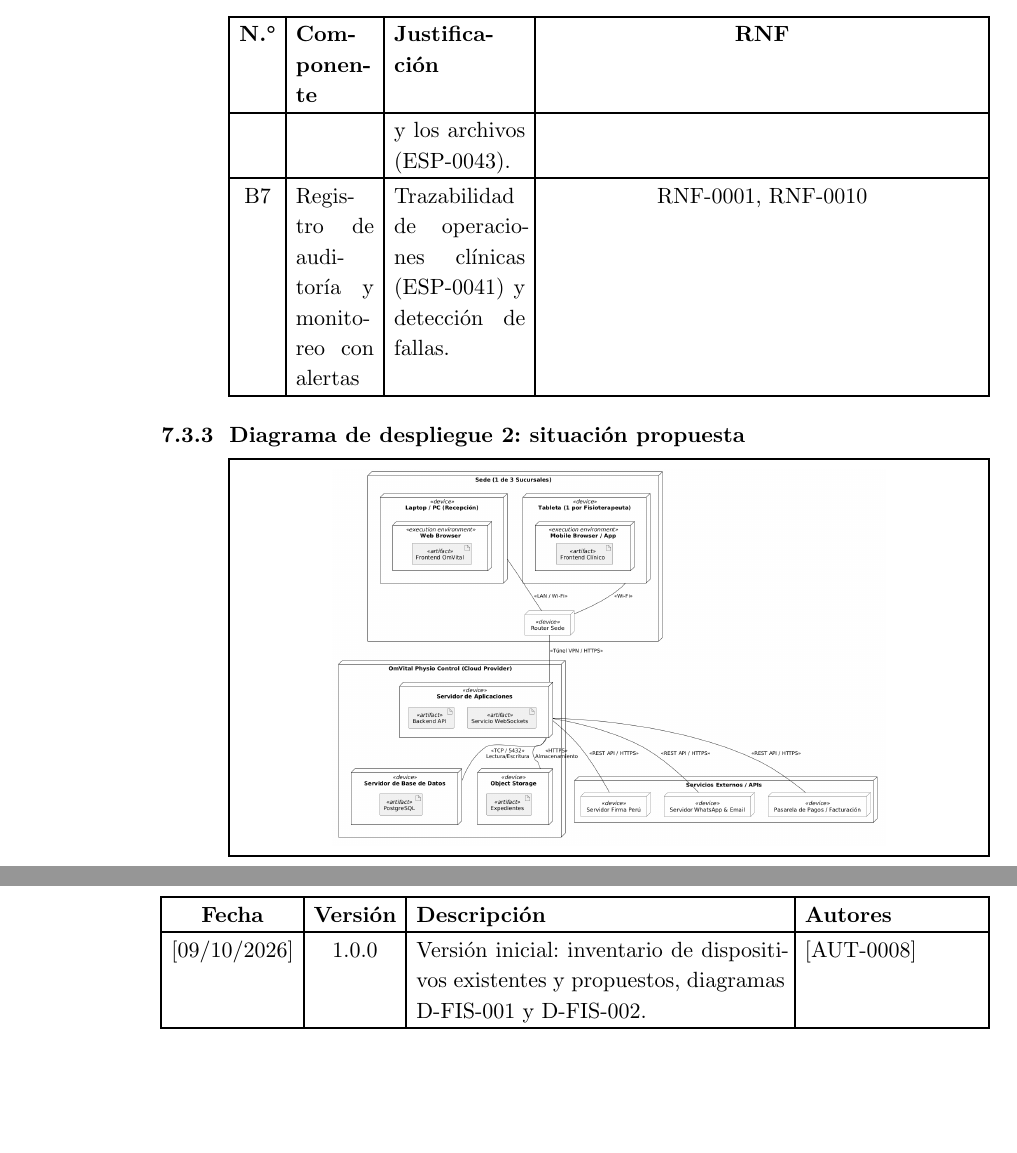
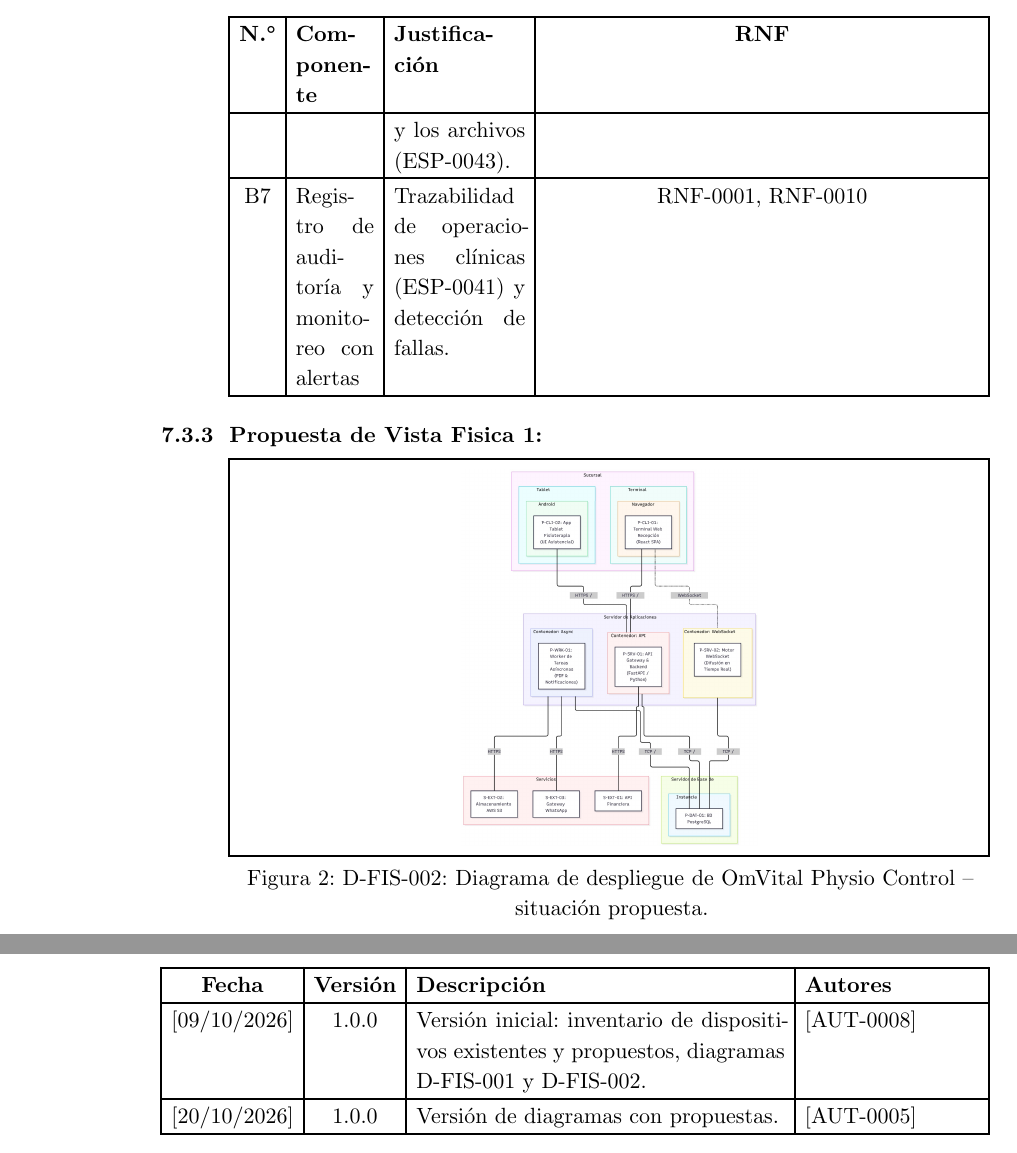
Before and after one commit to shanccom/Docs_Das, a Typst document (5_Plantilla_Vista_Fisica/main.typ, which reads 5_Plantilla_Vista_Fisica/secciones/01-historial-versiones.typ, 5_Plantilla_Vista_Fisica/secciones/10-descripcion-artefacto.typ, 5_Plantilla_Vista_Fisica/secciones/14-anexos.typ): two parts of pages 19 and 23 of 23 before the commit and two parts of pages 19 and 24 of 24 after it, joined at a grey line, cut so that both start at the same text, the shorter picture padded with empty space. Compiled offline with Typst 0.15; a missing font is replaced by an installed copy or a similar font.

Commit message:
docs(Vista_Fisica): Version 1.1.0

```diff
--- a/5_Plantilla_Vista_Fisica/secciones/01-historial-versiones.typ
+++ b/5_Plantilla_Vista_Fisica/secciones/01-historial-versiones.typ
@@ -8,7 +8,7 @@
   table.header(
     [*FECHA*], [*OBSERVACIONES*], [*VERSIÓN*], [*NOTA*], [*V°B°*]
   ),
-  [08 / 10 / 2026], [Versión inicial: inventario de dispositivos existentes y propuestos, diagramas D-FIS-001 y D-FIS-002.], [1.0.0], [], [],
+  [08/10/2026], [Versión inicial: inventario de dispositivos existentes y propuestos, diagramas D-FIS-001 y D-FIS-002.], [1.0.0], [], [], [20/10/2026], [Diagramas considerando Procesos.],[1.1.0]
 )
 
 #pagebreak()
--- a/5_Plantilla_Vista_Fisica/secciones/10-descripcion-artefacto.typ
+++ b/5_Plantilla_Vista_Fisica/secciones/10-descripcion-artefacto.typ
@@ -106,7 +106,7 @@ Servicios externos ya disponibles, que no son dispositivos del sistema: WhatsApp
   [B6], [Respaldo y replicación], [Copias de seguridad periódicas de la base de datos y los archivos (ESP-0043).], [RNF-0001],
   [B7], [Registro de auditoría y monitoreo con alertas], [Trazabilidad de operaciones clínicas (ESP-0041) y detección de fallas.], [RNF-0001, RNF-0010],
 )
-=== Diagrama de despliegue 2: situación propuesta
+=== Propuesta de Vista Fisica 1:
 
 #figure(
   rect(width: 100%, height: 7cm)[
@@ -114,2 +114,7 @@ Servicios externos ya disponibles, que no son dispositivos del sistema: WhatsApp
   ],
   caption: [D-FIS-002: Diagrama de despliegue de #sistema – situación propuesta.],
+)
+
+=== Propuesta de Vista Fisica 2:
+
+#figure(
--- a/5_Plantilla_Vista_Fisica/secciones/14-anexos.typ
+++ b/5_Plantilla_Vista_Fisica/secciones/14-anexos.typ
@@ -9,4 +9,5 @@
     [*Fecha*], [*Versión*], [*Descripción*], [*Autores*],
   ),
   [[09/10/2026]], [1.0.0], [Versión inicial: inventario de dispositivos existentes y propuestos, diagramas D-FIS-001 y D-FIS-002.], [[AUT-0008]],
+  [[20/10/2026]], [1.0.0], [Versión de diagramas con propuestas.], [[AUT-0005]],
 )
```
Also changed, not shown: assets/image-5.png (added), assets/image-6.png (added), 5_Plantilla_Vista_Fisica/secciones/10-descripcion-artefacto.typ (6 more changed lines).
